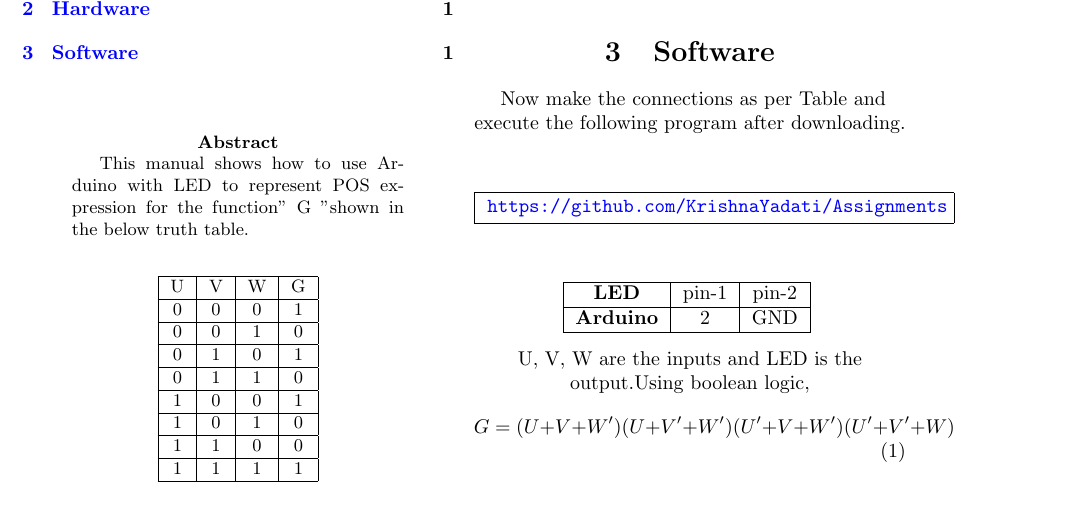
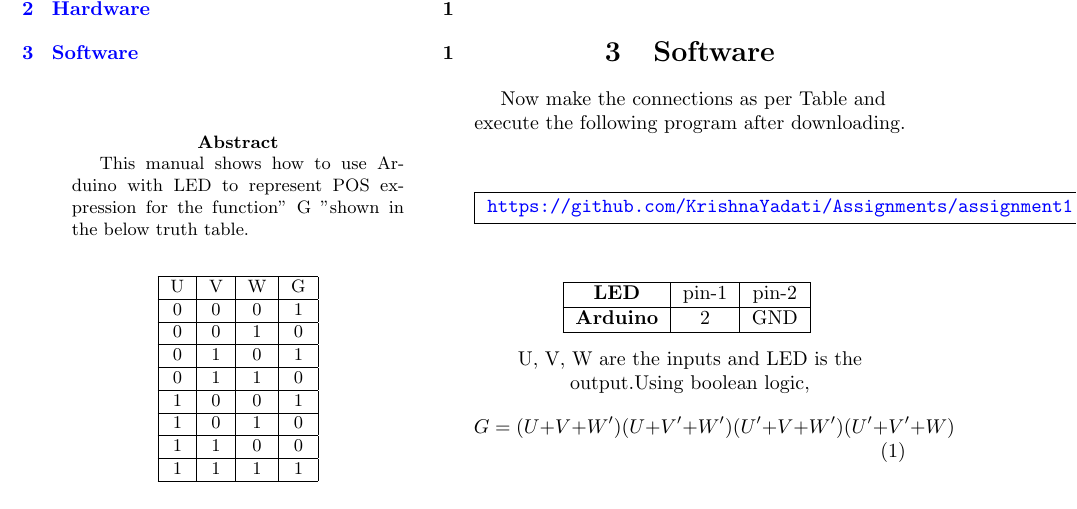
Before and after one commit to anirudhkalyan/Assignments, a LaTeX problem sheet (assignment1/Pos.tex): part of the page, cut so that both start at the same text. Compiled offline with pdfLaTeX.

Commit message:
Update Pos.tex

```diff
--- a/assignment1/Pos.tex
+++ b/assignment1/Pos.tex
@@ -106,7 +106,7 @@ downloading.
 
 \vspace{10mm}
 \framebox{
-\url{https://github.com/KrishnaYadati/Assignments}}
+\url{https://github.com/KrishnaYadati/Assignments/assignment1}}
 
 \vspace{10mm}
 %\begin{table}[]
```
